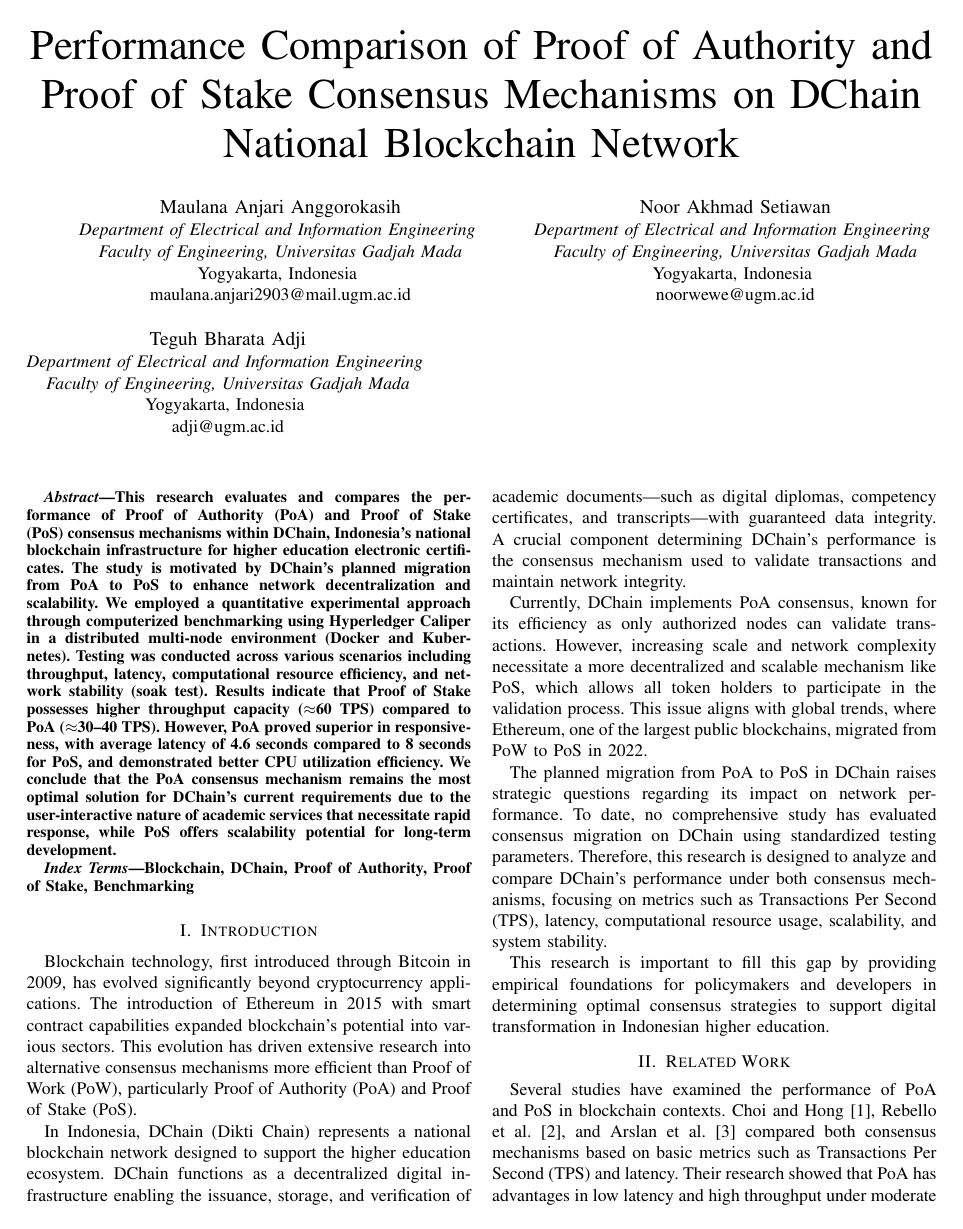
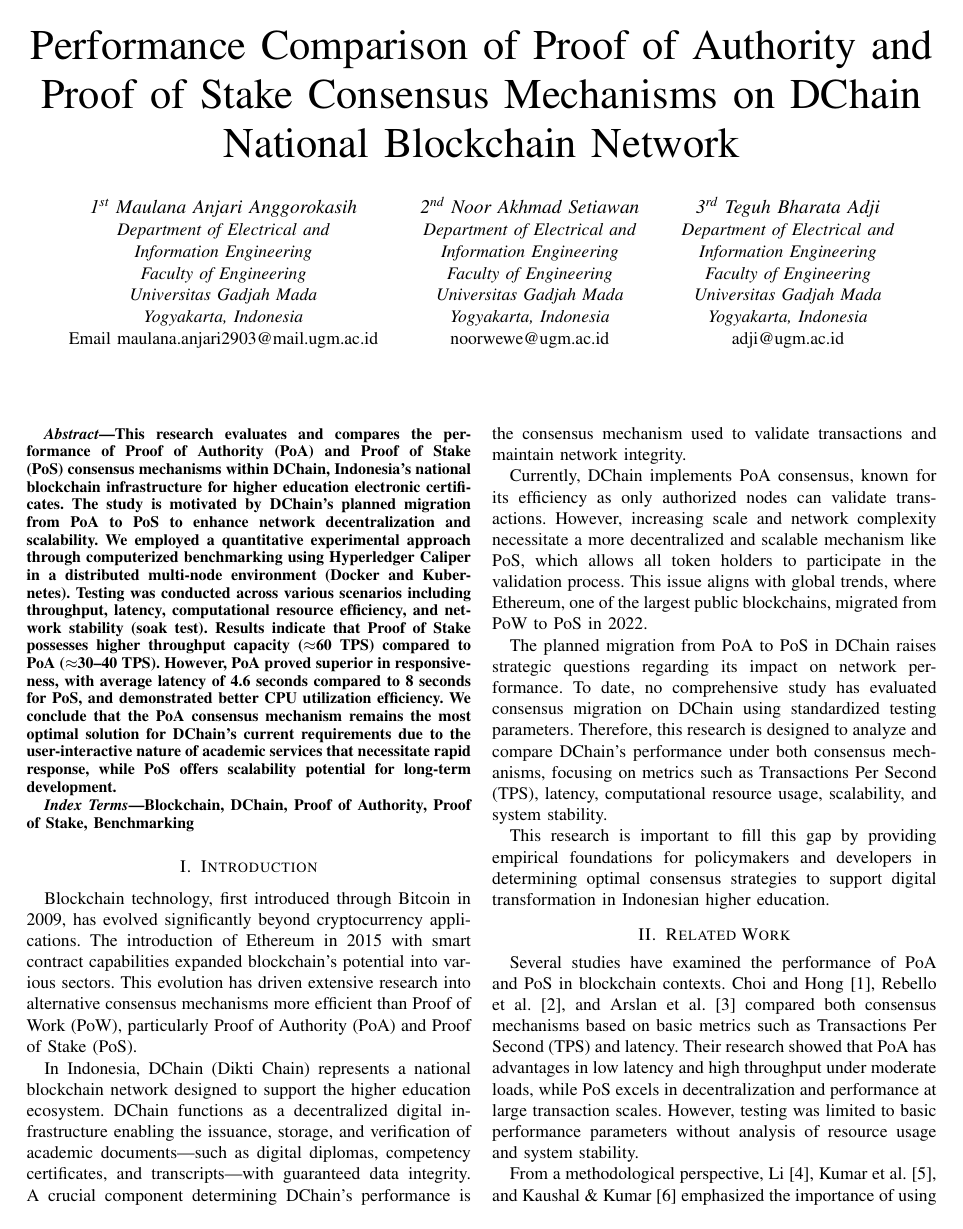
Before and after one commit to Skripsi-Maulana-Anjari/naskah-makalah, a LaTeX paper (main.tex): page 1 of 5. Compiled offline with pdfLaTeX; a missing font is replaced by an installed copy or a similar font; a LaTeX package or settings file that is missing is left out.

Commit message:
Docs: Reformat author block and adjust document subsection order.

```diff
--- a/main.tex
+++ b/main.tex
@@ -15,23 +15,33 @@
 
 \title{Performance Comparison of Proof of Authority and Proof of Stake Consensus Mechanisms on DChain National Blockchain Network}
 
-\author{\IEEEauthorblockN{Maulana Anjari Anggorokasih}
-\IEEEauthorblockA{\textit{Department of Electrical and Information Engineering} \\
-\textit{Faculty of Engineering, Universitas Gadjah Mada}\\
-Yogyakarta, Indonesia \\
-maulana.anjari2903@mail.ugm.ac.id}
-\and
-\IEEEauthorblockN{Noor Akhmad Setiawan}
-\IEEEauthorblockA{\textit{Department of Electrical and Information Engineering} \\
-\textit{Faculty of Engineering, Universitas Gadjah Mada}\\
-Yogyakarta, Indonesia \\
-noorwewe@ugm.ac.id}
-\and
-\IEEEauthorblockN{Teguh Bharata Adji}
-\IEEEauthorblockA{\textit{Department of Electrical and Information Engineering} \\
-\textit{Faculty of Engineering, Universitas Gadjah Mada}\\
-Yogyakarta, Indonesia \\
-adji@ugm.ac.id}
+\author{%
+	\IEEEauthorblockN{\textit{1\textsuperscript{st} Maulana Anjari Anggorokasih}}
+	\IEEEauthorblockA{%
+		\textit{Department of Electrical and}\\
+		\textit{Information Engineering}\\
+		\textit{Faculty of Engineering}\\
+		\textit{Universitas Gadjah Mada}\\
+		\textit{Yogyakarta, Indonesia}\\
+		Email maulana.anjari2903@mail.ugm.ac.id}
+	\and
+	\IEEEauthorblockN{\textit{2\textsuperscript{nd} Noor Akhmad Setiawan}}
+	\IEEEauthorblockA{%
+		\textit{Department of Electrical and}\\
+		\textit{Information Engineering}\\
+		\textit{Faculty of Engineering}\\
+		\textit{Universitas Gadjah Mada}\\
+		\textit{Yogyakarta, Indonesia}\\
+		noorwewe@ugm.ac.id}
+	\and
+	\IEEEauthorblockN{\textit{3\textsuperscript{rd} Teguh Bharata Adji}}
+	\IEEEauthorblockA{%
+		\textit{Department of Electrical and}\\
+		\textit{Information Engineering}\\
+		\textit{Faculty of Engineering}\\
+		\textit{Universitas Gadjah Mada}\\
+		\textit{Yogyakarta, Indonesia}\\
+		adji@ugm.ac.id}
 }
 
 \maketitle
```
Also changed, not shown: main.pdf, 5 other files.
